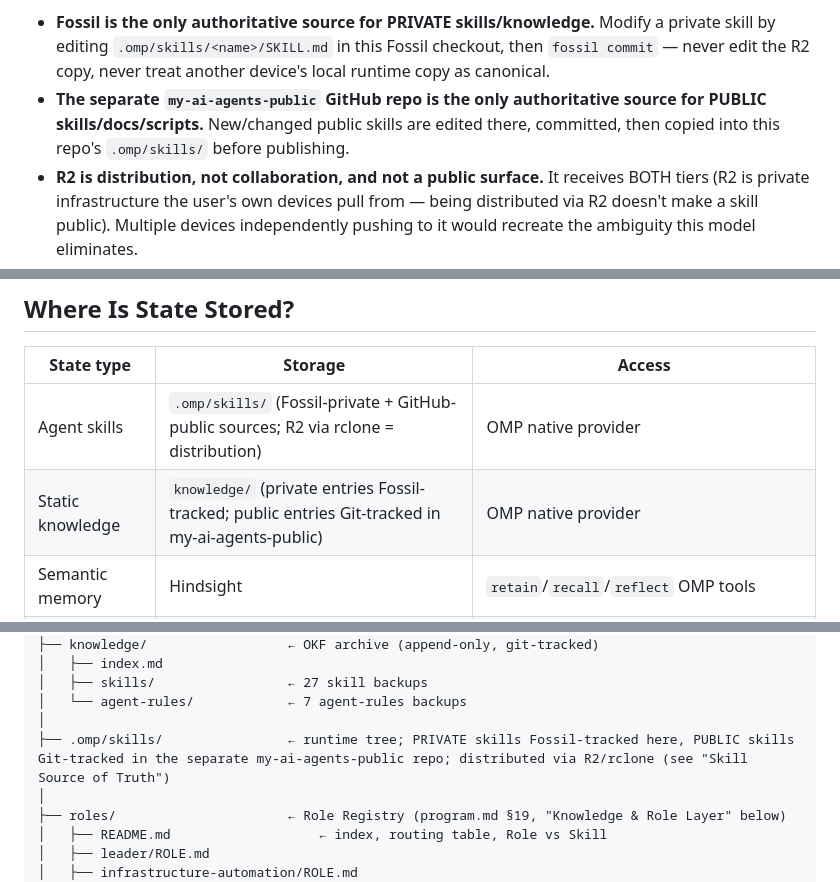
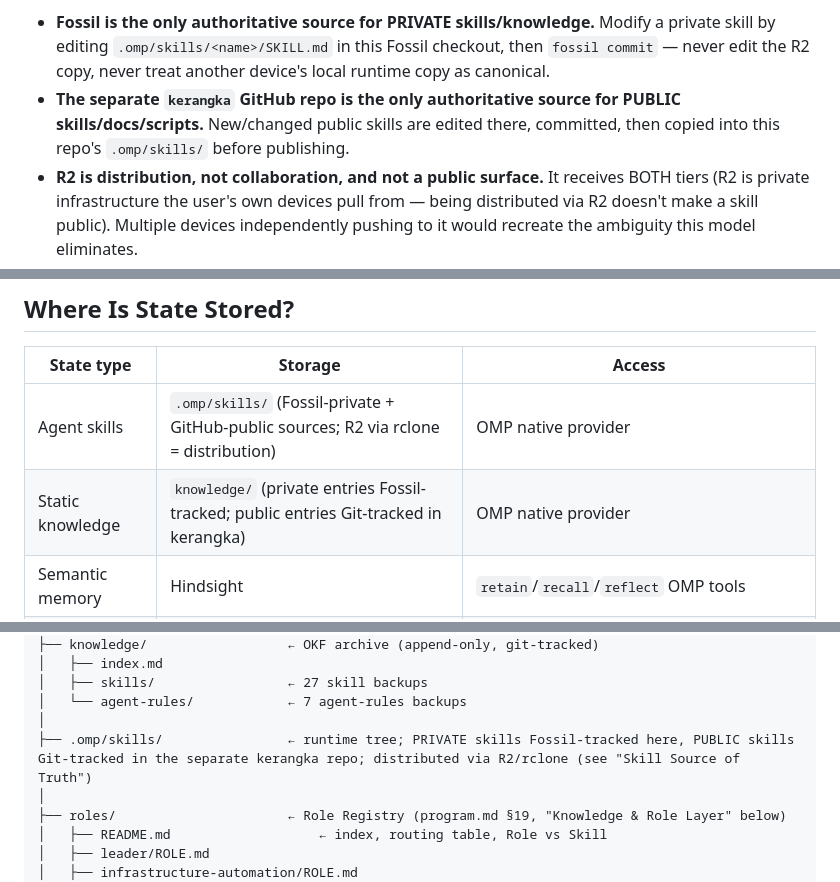
Before and after one commit to reez455G/kerangka, a Markdown page: ARCHITECTURE.md, 3 parts joined by grey strips. GitHub-like rendering.

```diff
--- a/ARCHITECTURE.md
+++ b/ARCHITECTURE.md
@@ -119,7 +119,7 @@ this split's rationale.
 
 Rules (program.md §18, supersedes §17's git-only model):
 - **Fossil is the only authoritative source for PRIVATE skills/knowledge.** Modify a private skill by editing `.omp/skills/<name>/SKILL.md` in this Fossil checkout, then `fossil commit` — never edit the R2 copy, never treat another device's local runtime copy as canonical.
-- **The separate `my-ai-agents-public` GitHub repo is the only authoritative source for PUBLIC skills/docs/scripts.** New/changed public skills are edited there, committed, then copied into this repo's `.omp/skills/` before publishing.
+- **The separate `kerangka` GitHub repo is the only authoritative source for PUBLIC skills/docs/scripts.** New/changed public skills are edited there, committed, then copied into this repo's `.omp/skills/` before publishing.
 - **R2 is distribution, not collaboration, and not a public surface.** It receives BOTH tiers (R2 is private infrastructure the user's own devices pull from — being distributed via R2 doesn't make a skill public). Multiple devices independently pushing to it would recreate the ambiguity this model eliminates.
 - **rclone is transport only.** It has no opinion about authority — `rclone-sync-skills.sh pull` is safe for any device at any time; `rclone-sync-skills.sh push` is gated (`PUBLISH_ALLOWED=1`) and only ever invoked by `./publish-skills.sh`. Push uses `rclone sync` (not `copy`) so skills retired locally actually disappear from R2 instead of accumulating forever.
 - **Publishing is explicit.** `./publish-skills.sh` regenerates `.omp/skills/` from managed-skills + `knowledge/` embedded-class, runs `src/validate_skills.py` as a hard gate over the full local set (both tiers together), writes `.omp/skills/MANIFEST.json` (Fossil revision, public-repo revision if configured, timestamp, skill count/list — no secrets), then pushes to R2. Validation failure = zero R2 change, non-zero exit.
@@ -203,7 +203,7 @@ KV CACHE available account-wide; not bound to gateway until a config use case ex
 | State type | Storage | Access |
 |---|---|---|
 | Agent skills | `.omp/skills/` (Fossil-private + GitHub-public sources; R2 via rclone = distribution) | OMP native provider |
-| Static knowledge | `knowledge/` (private entries Fossil-tracked; public entries Git-tracked in my-ai-agents-public) | OMP native provider |
+| Static knowledge | `knowledge/` (private entries Fossil-tracked; public entries Git-tracked in kerangka) | OMP native provider |
 | Semantic memory | Hindsight | `retain`/`recall`/`reflect` OMP tools |
 | Agent run records | D1 `agent_runs` | Gateway API `POST /v1/runs` |
 | Run timeline | D1 `agent_events` | Gateway API `POST /v1/runs/:id/events` |
@@ -431,7 +431,7 @@ my-ai-agents/
 │   ├── skills/                 ← 27 skill backups
 │   └── agent-rules/            ← 7 agent-rules backups
 │
-├── .omp/skills/                ← runtime tree; PRIVATE skills Fossil-tracked here, PUBLIC skills Git-tracked in the separate my-ai-agents-public repo; distributed via R2/rclone (see "Skill Source of Truth")
+├── .omp/skills/                ← runtime tree; PRIVATE skills Fossil-tracked here, PUBLIC skills Git-tracked in the separate kerangka repo; distributed via R2/rclone (see "Skill Source of Truth")
 │
 ├── roles/                      ← Role Registry (program.md §19, "Knowledge & Role Layer" below)
 │   ├── README.md                   ← index, routing table, Role vs Skill
```
Also changed, not shown: other parts of ARCHITECTURE.md (+1 -1 lines), README.md (+4 -4 lines).
